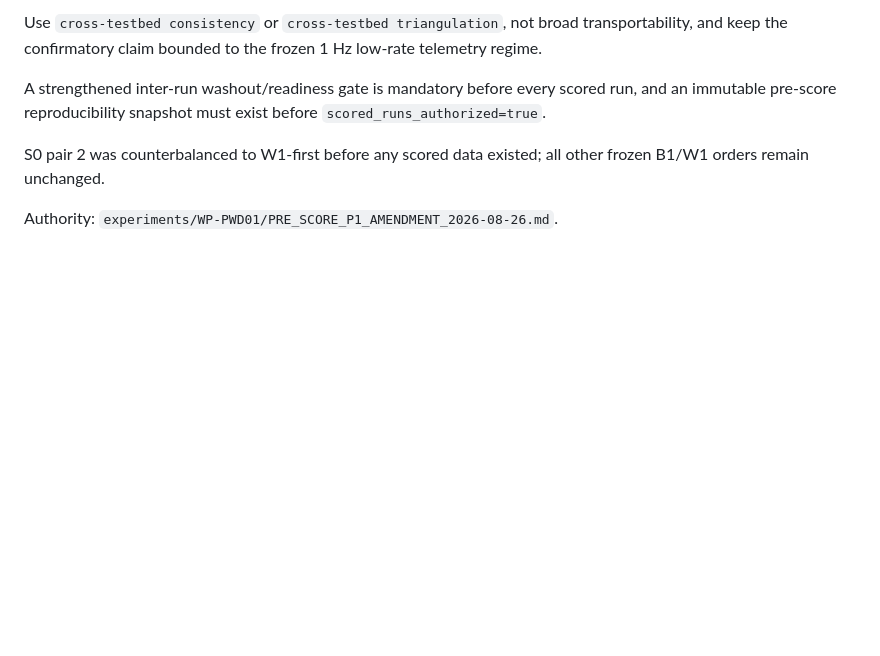
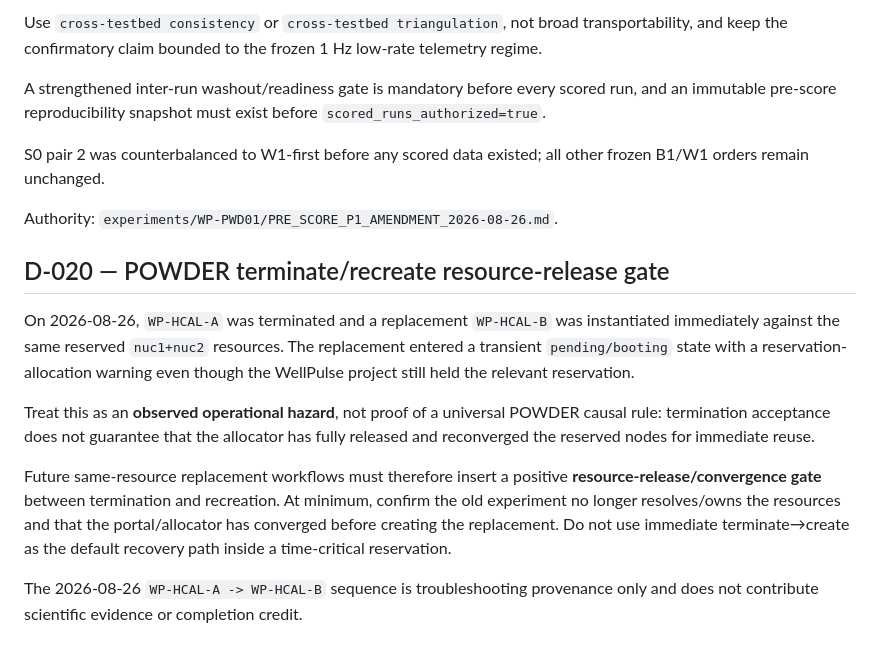
Before and after one commit to aayoubMSA/WellPulse, a Markdown page: docs/DECISIONS.md, the part around the change. GitHub-like rendering; blank space fills up the shorter version.

Commit message:
Record POWDER terminate-recreate resource release hazard

```diff
--- a/docs/DECISIONS.md
+++ b/docs/DECISIONS.md
@@ -106,3 +106,12 @@ A strengthened inter-run washout/readiness gate is mandatory before every scored
 S0 pair 2 was counterbalanced to W1-first before any scored data existed; all other frozen B1/W1 orders remain unchanged.
 
 Authority: `experiments/WP-PWD01/PRE_SCORE_P1_AMENDMENT_2026-08-26.md`.
+
+## D-020 — POWDER terminate/recreate resource-release gate
+On 2026-08-26, `WP-HCAL-A` was terminated and a replacement `WP-HCAL-B` was instantiated immediately against the same reserved `nuc1+nuc2` resources. The replacement entered a transient `pending/booting` state with a reservation-allocation warning even though the WellPulse project still held the relevant reservation.
+
+Treat this as an **observed operational hazard**, not proof of a universal POWDER causal rule: termination acceptance does not guarantee that the allocator has fully released and reconverged the reserved nodes for immediate reuse.
+
+Future same-resource replacement workflows must therefore insert a positive **resource-release/convergence gate** between termination and recreation. At minimum, confirm the old experiment no longer resolves/owns the resources and that the portal/allocator has converged before creating the replacement. Do not use immediate terminate→create as the default recovery path inside a time-critical reservation.
+
+The 2026-08-26 `WP-HCAL-A -> WP-HCAL-B` sequence is troubleshooting provenance only and does not contribute scientific evidence or completion credit.
```
